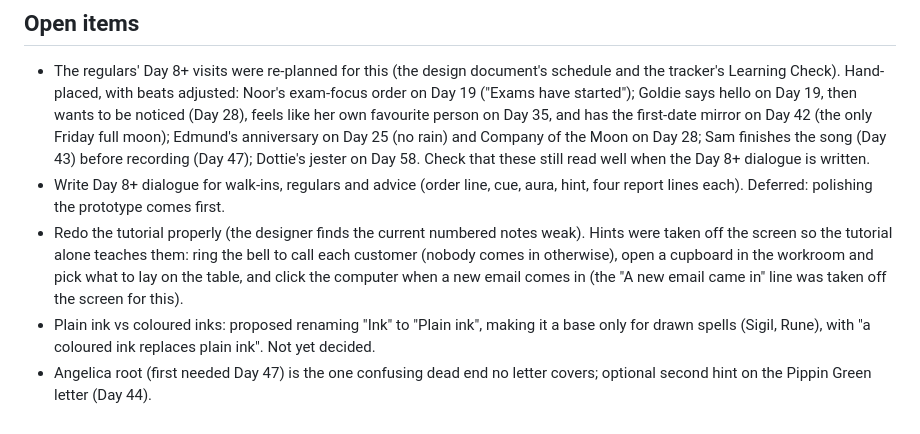
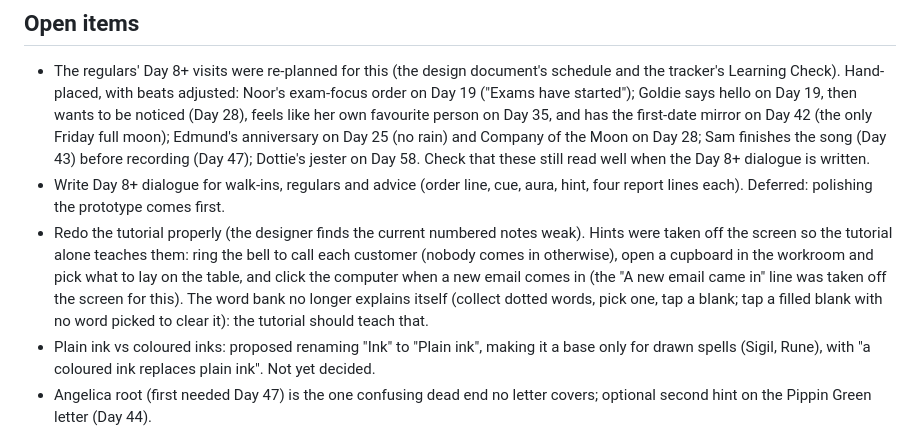
Before and after one commit to you36911-lab/The-Loveborne-Witchs-Emporium, a Markdown page: DESIGN_NOTES.md, the part around the change. GitHub-like rendering.

Commit message:
Design notes: the tutorial should teach the word bank
Co-Authored-By: Claude Opus 5.5 <noreply@anthropic.com>

```diff
--- a/DESIGN_NOTES.md
+++ b/DESIGN_NOTES.md
@@ -108,7 +108,7 @@ The design document says a Glamour becomes "a cosmetic, mist or perfume". Each o
 
 - The regulars' Day 8+ visits were re-planned for this (the design document's schedule and the tracker's Learning Check). Hand-placed, with beats adjusted: Noor's exam-focus order on Day 19 ("Exams have started"); Goldie says hello on Day 19, then wants to be noticed (Day 28), feels like her own favourite person on Day 35, and has the first-date mirror on Day 42 (the only Friday full moon); Edmund's anniversary on Day 25 (no rain) and Company of the Moon on Day 28; Sam finishes the song (Day 43) before recording (Day 47); Dottie's jester on Day 58. Check that these still read well when the Day 8+ dialogue is written.
 - Write Day 8+ dialogue for walk-ins, regulars and advice (order line, cue, aura, hint, four report lines each). Deferred: polishing the prototype comes first.
-- Redo the tutorial properly (the designer finds the current numbered notes weak). Hints were taken off the screen so the tutorial alone teaches them: ring the bell to call each customer (nobody comes in otherwise), open a cupboard in the workroom and pick what to lay on the table, and click the computer when a new email comes in (the "A new email came in" line was taken off the screen for this).
+- Redo the tutorial properly (the designer finds the current numbered notes weak). Hints were taken off the screen so the tutorial alone teaches them: ring the bell to call each customer (nobody comes in otherwise), open a cupboard in the workroom and pick what to lay on the table, and click the computer when a new email comes in (the "A new email came in" line was taken off the screen for this). The word bank no longer explains itself (collect dotted words, pick one, tap a blank; tap a filled blank with no word picked to clear it): the tutorial should teach that.
 - Plain ink vs coloured inks: proposed renaming "Ink" to "Plain ink", making it a base only for drawn spells (Sigil, Rune), with "a coloured ink replaces plain ink". Not yet decided.
 - Angelica root (first needed Day 47) is the one confusing dead end no letter covers; optional second hint on the Pippin Green letter (Day 44).
 - The first customer's hint (the High Priestess) has no dotted keyword to collect; decide whether to add "intuition" to the line.
```
